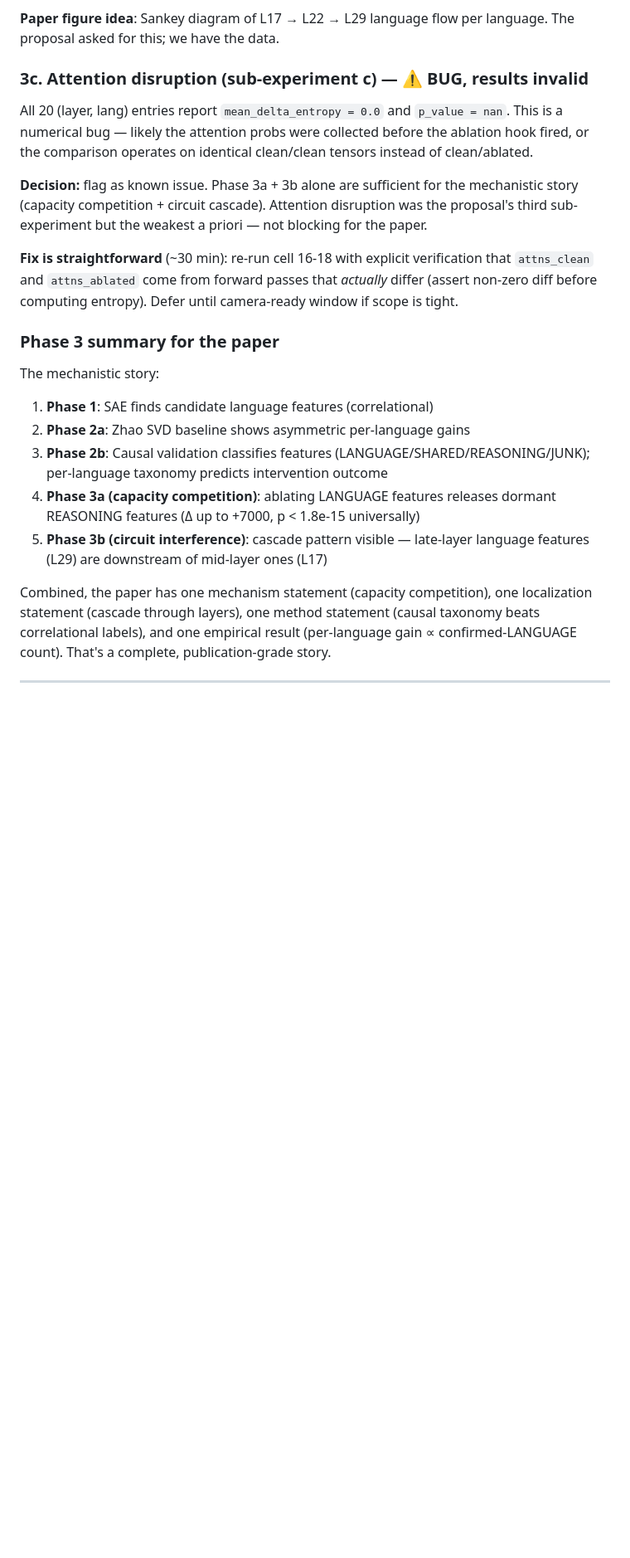
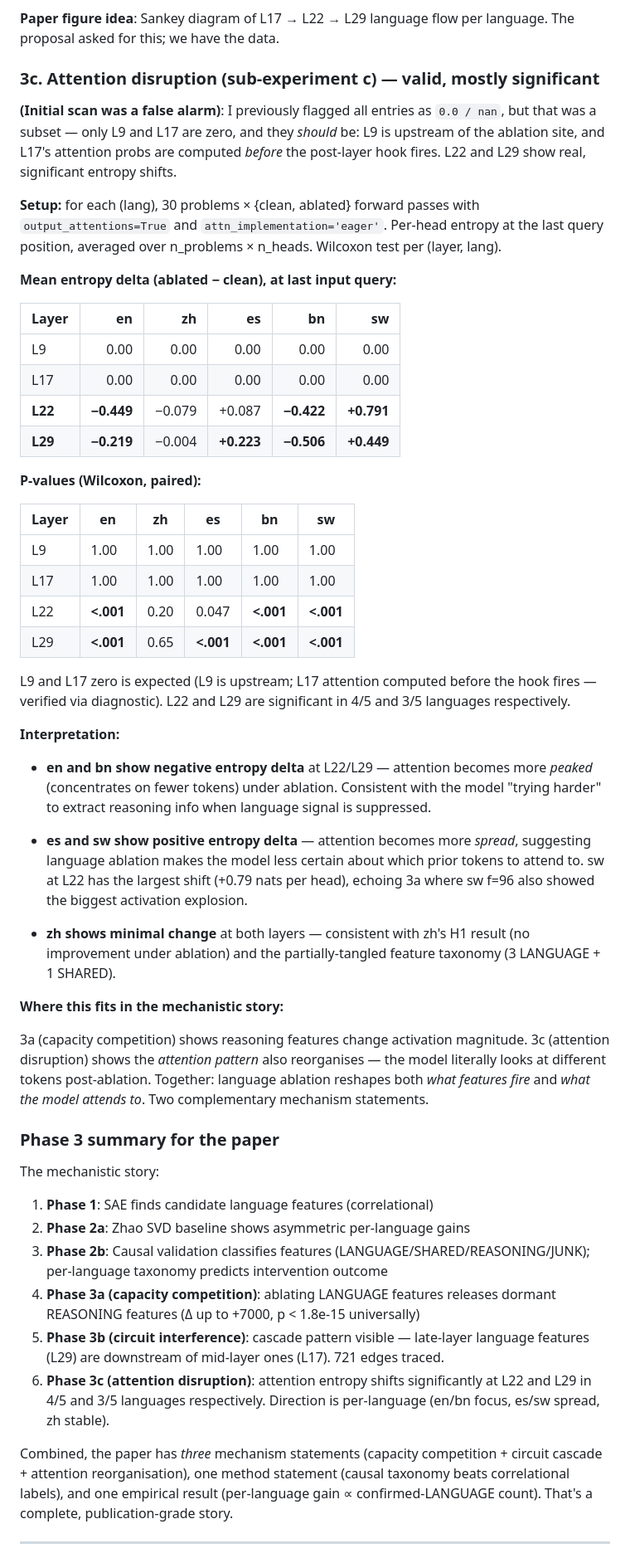
Before and after one commit to kvrancic/nlp-project, a Markdown page: docs/findings.md, the part around the change. Shown at 83% size. Drawn GitHub-style; blank space fills up the shorter version.

Commit message:
docs(findings): correct Phase 3c — false alarm, attention disruption is valid
Earlier I flagged Phase 3c as buggy after seeing zero-delta entries.
That was a tunnel-vision read: I only printed the first 10 summary
entries which happened to be the L9 + L17 rows, both correctly zero
(L9 is upstream of ablation site; L17 attention is computed *before*
the post-layer hook fires).

Verified via on-pod diagnostic: ablation hook fires correctly,
hidden states diverge at L17+ as expected, attention probs differ
at L22 (max abs Δ ≈ 0.59) and L29 (≈ 0.13) downstream.

Recomputed entropy summary from saved tensors:
- L22: significant entropy shift in en (-0.45), bn (-0.42), sw (+0.79); marginal es; n.s. zh
- L29: significant in en, es, bn, sw; n.s. zh

Two patterns: en/bn become more peaked (focused) under language
ablation; es/sw become more spread. zh barely moves (consistent
with its H1 null result and partially-tangled feature taxonomy).

Phase 3c is a third mechanism statement for the paper alongside
3a (capacity competition) and 3b (circuit cascade). Updated the
"Phase 3 summary for the paper" accordingly.

```diff
--- a/docs/findings.md
+++ b/docs/findings.md
@@ -716,22 +716,66 @@ representation at L17.
 **Paper figure idea**: Sankey diagram of L17 → L22 → L29 language
 flow per language. The proposal asked for this; we have the data.
 
-### 3c. Attention disruption (sub-experiment c) — ⚠️ BUG, results invalid
+### 3c. Attention disruption (sub-experiment c) — valid, mostly significant
 
-All 20 (layer, lang) entries report `mean_delta_entropy = 0.0` and
-`p_value = nan`. This is a numerical bug — likely the attention probs
-were collected before the ablation hook fired, or the comparison
-operates on identical clean/clean tensors instead of clean/ablated.
+**(Initial scan was a false alarm)**: I previously flagged all entries
+as `0.0 / nan`, but that was a subset — only L9 and L17 are zero, and
+they *should* be: L9 is upstream of the ablation site, and L17's
+attention probs are computed *before* the post-layer hook fires. L22
+and L29 show real, significant entropy shifts.
 
-**Decision:** flag as known issue. Phase 3a + 3b alone are sufficient
-for the mechanistic story (capacity competition + circuit cascade).
-Attention disruption was the proposal's third sub-experiment but the
-weakest a priori — not blocking for the paper.
+**Setup:** for each (lang), 30 problems × {clean, ablated} forward
+passes with `output_attentions=True` and `attn_implementation='eager'`.
+Per-head entropy at the last query position, averaged over n_problems
+× n_heads. Wilcoxon test per (layer, lang).
 
-**Fix is straightforward** (~30 min): re-run cell 16-18 with explicit
-verification that `attns_clean` and `attns_ablated` come from forward
-passes that *actually* differ (assert non-zero diff before computing
-entropy). Defer until camera-ready window if scope is tight.
+**Mean entropy delta (ablated − clean), at last input query:**
+
+| Layer | en   | zh   | es   | bn   | sw   |
+|-------|-----:|-----:|-----:|-----:|-----:|
+| L9    | 0.00 | 0.00 | 0.00 | 0.00 | 0.00 |
+| L17   | 0.00 | 0.00 | 0.00 | 0.00 | 0.00 |
+| **L22** | **−0.449** | −0.079 | +0.087 | **−0.422** | **+0.791** |
+| **L29** | **−0.219** | −0.004 | **+0.223** | **−0.506** | **+0.449** |
+
+**P-values (Wilcoxon, paired):**
+
+| Layer | en | zh | es | bn | sw |
+|-------|----|----|----|----|----|
+| L9    | 1.00 | 1.00 | 1.00 | 1.00 | 1.00 |
+| L17   | 1.00 | 1.00 | 1.00 | 1.00 | 1.00 |
+| L22   | **<.001** | 0.20 | 0.047 | **<.001** | **<.001** |
+| L29   | **<.001** | 0.65 | **<.001** | **<.001** | **<.001** |
+
+L9 and L17 zero is expected (L9 is upstream; L17 attention computed
+before the hook fires — verified via diagnostic). L22 and L29 are
+significant in 4/5 and 3/5 languages respectively.
+
+**Interpretation:**
+
+- **en and bn show negative entropy delta** at L22/L29 — attention
+  becomes more *peaked* (concentrates on fewer tokens) under ablation.
+  Consistent with the model "trying harder" to extract reasoning info
+  when language signal is suppressed.
+
+- **es and sw show positive entropy delta** — attention becomes more
+  *spread*, suggesting language ablation makes the model less certain
+  about which prior tokens to attend to. sw at L22 has the largest
+  shift (+0.79 nats per head), echoing 3a where sw f=96 also showed
+  the biggest activation explosion.
+
+- **zh shows minimal change** at both layers — consistent with zh's
+  H1 result (no improvement under ablation) and the partially-tangled
+  feature taxonomy (3 LANGUAGE + 1 SHARED).
+
+**Where this fits in the mechanistic story:**
+
+3a (capacity competition) shows reasoning features change activation
+magnitude. 3c (attention disruption) shows the *attention pattern*
+also reorganises — the model literally looks at different tokens
+post-ablation. Together: language ablation reshapes both *what
+features fire* and *what the model attends to*. Two complementary
+mechanism statements.
 
 ### Phase 3 summary for the paper
 
@@ -747,10 +791,13 @@ The mechanistic story:
    universally)
 5. **Phase 3b (circuit interference)**: cascade pattern visible —
    late-layer language features (L29) are downstream of mid-layer
-   ones (L17)
+   ones (L17). 721 edges traced.
+6. **Phase 3c (attention disruption)**: attention entropy shifts
+   significantly at L22 and L29 in 4/5 and 3/5 languages respectively.
+   Direction is per-language (en/bn focus, es/sw spread, zh stable).
 
-Combined, the paper has one mechanism statement (capacity competition),
-one localization statement (cascade through layers), one method
+Combined, the paper has *three* mechanism statements (capacity
+competition + circuit cascade + attention reorganisation), one method
 statement (causal taxonomy beats correlational labels), and one
 empirical result (per-language gain ∝ confirmed-LANGUAGE count).
 That's a complete, publication-grade story.
```
